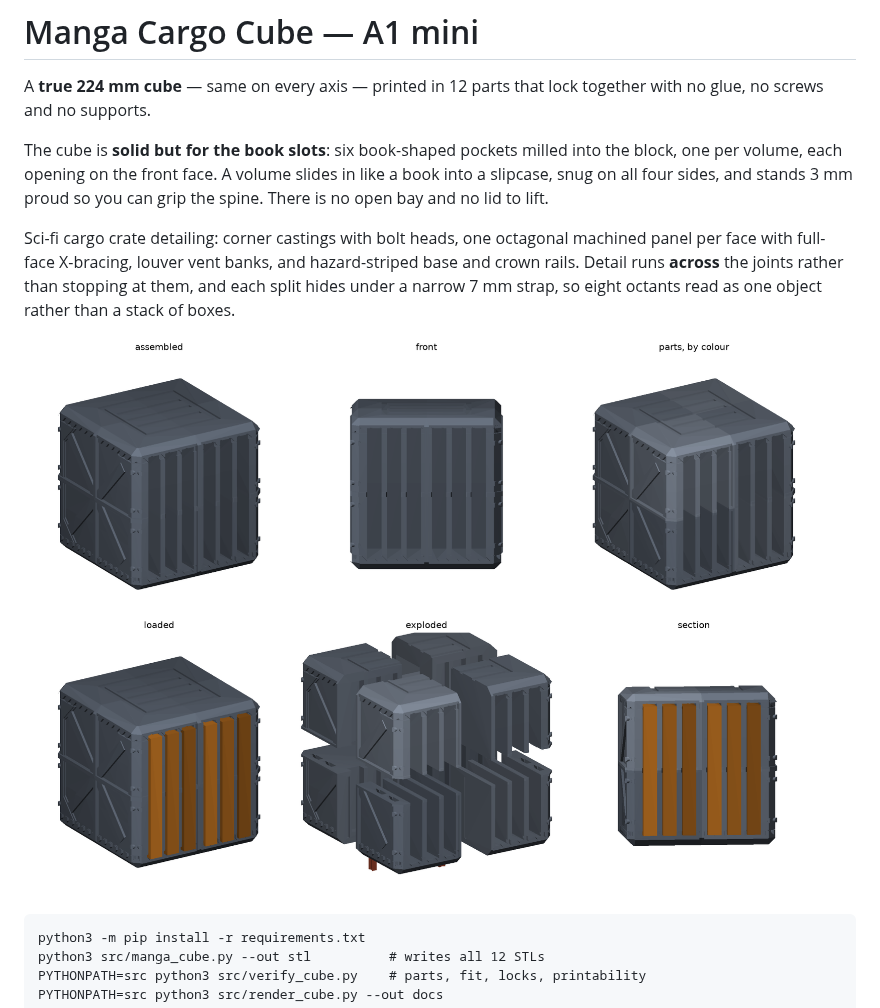
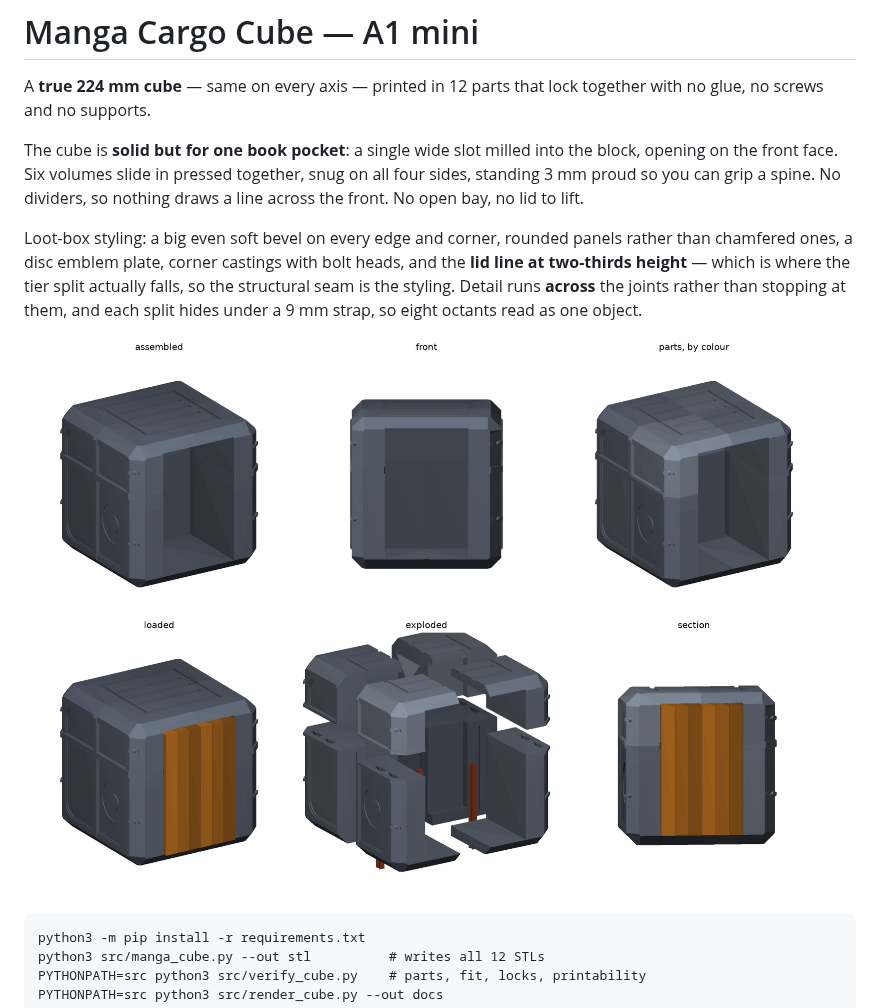
Before and after one commit to Hollmatt1/Claude, a Markdown page: README.md, the part around one of its changes. GitHub-like rendering; pictures changed too: docs/cube_preview.png.

```diff
--- a/README.md
+++ b/README.md
@@ -3,16 +3,18 @@
 A **true 224 mm cube** — same on every axis — printed in 12 parts that lock
 together with no glue, no screws and no supports.
 
-The cube is **solid but for the book slots**: six book-shaped pockets milled
-into the block, one per volume, each opening on the front face. A volume slides
-in like a book into a slipcase, snug on all four sides, and stands 3 mm proud
-so you can grip the spine. There is no open bay and no lid to lift.
+The cube is **solid but for one book pocket**: a single wide slot milled into
+the block, opening on the front face. Six volumes slide in pressed together,
+snug on all four sides, standing 3 mm proud so you can grip a spine. No
+dividers, so nothing draws a line across the front. No open bay, no lid to
+lift.
 
-Sci-fi cargo crate detailing: corner castings with bolt heads, one octagonal
-machined panel per face with full-face X-bracing, louver vent banks, and
-hazard-striped base and crown rails. Detail runs **across** the joints rather
-than stopping at them, and each split hides under a narrow 7 mm strap, so eight
-octants read as one object rather than a stack of boxes.
+Loot-box styling: a big even soft bevel on every edge and corner, rounded
+panels rather than chamfered ones, a disc emblem plate, corner castings with
+bolt heads, and the **lid line at two-thirds height** — which is where the
+tier split actually falls, so the structural seam is the styling. Detail runs
+**across** the joints rather than stopping at them, and each split hides under
+a 9 mm strap, so eight octants read as one object.
 
 ![preview](docs/cube_preview.png)
 
```
Also changed, not shown: other parts of README.md (+20 -15 lines), 15 other files.
